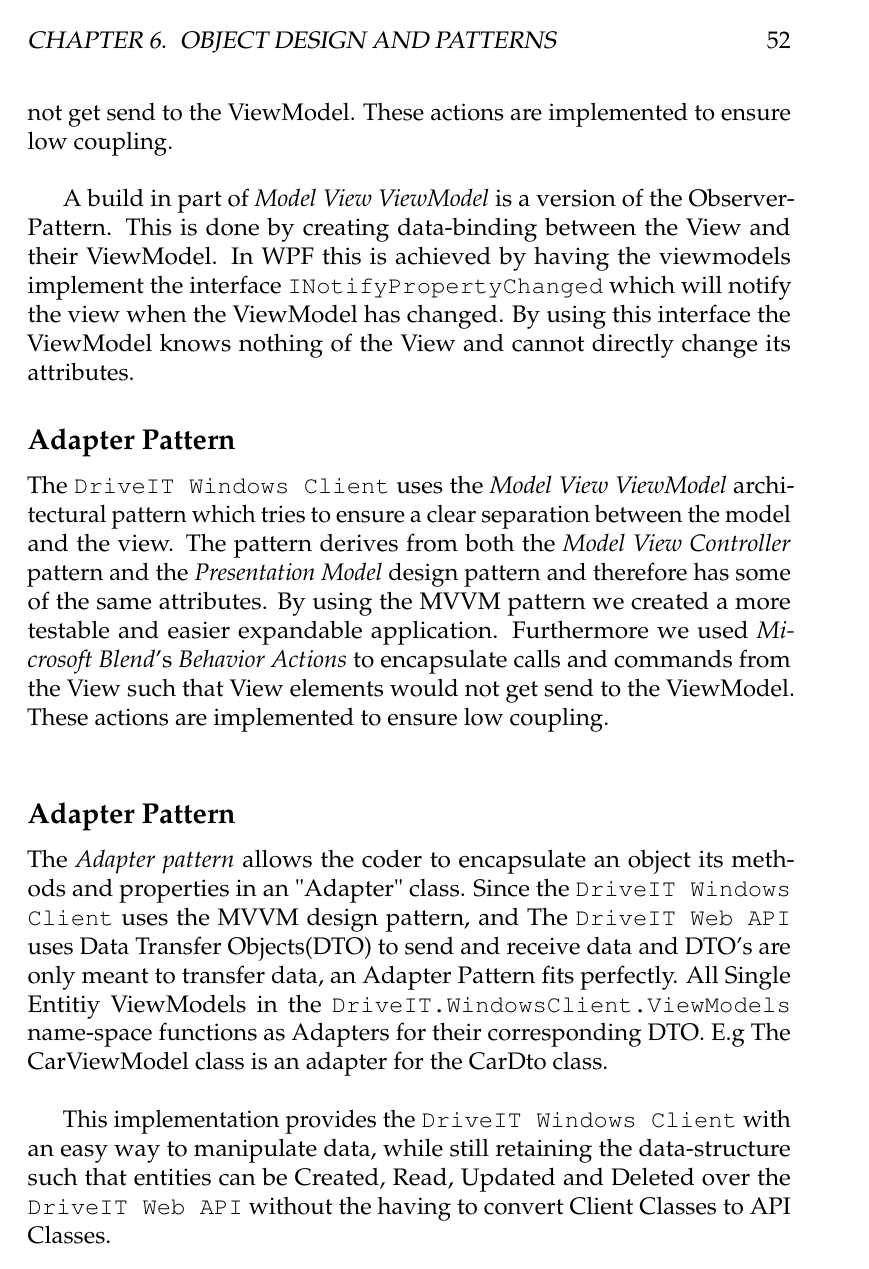
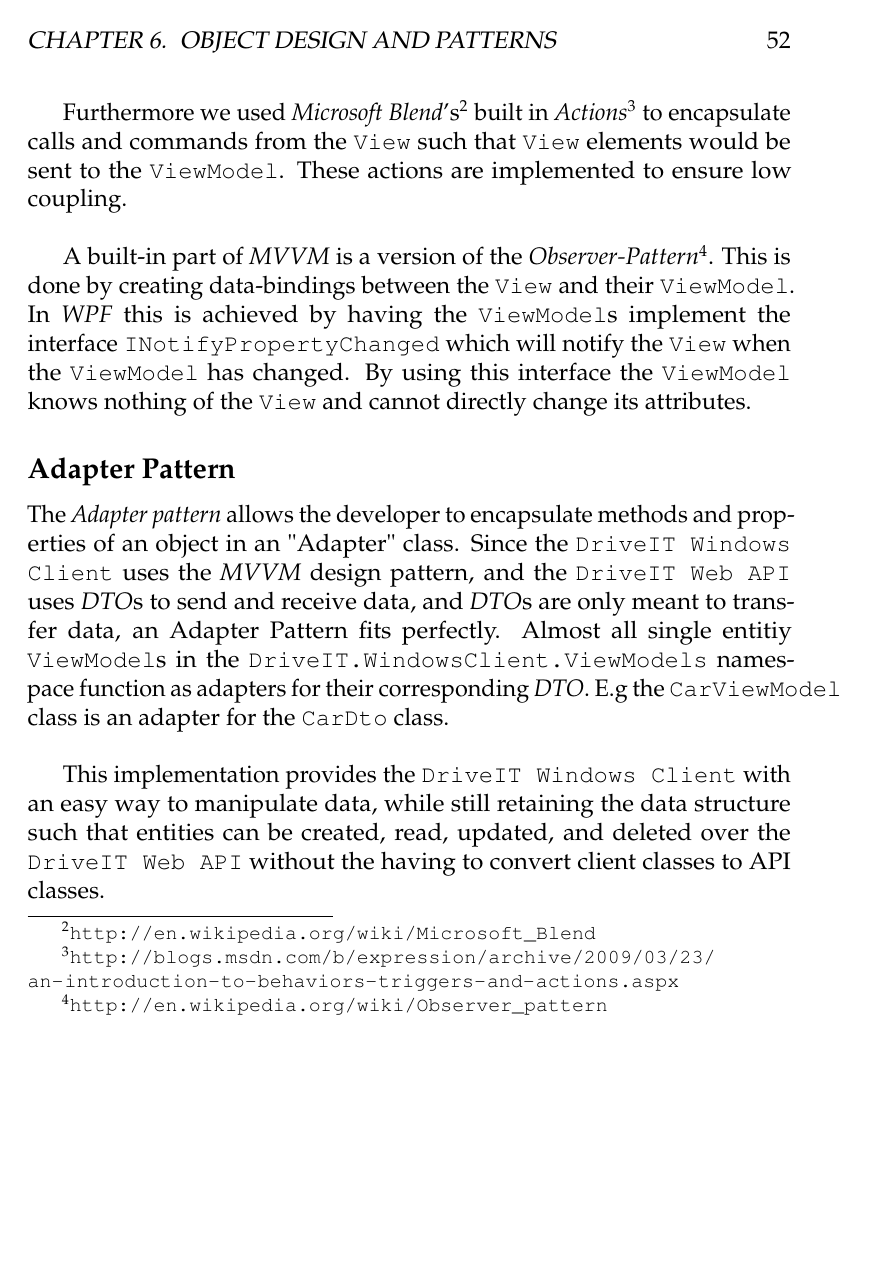
Before and after one commit to andersfischernielsen/DriveIT, a LaTeX thesis (documentation/tex/main.tex, which reads documentation/tex/ODD-Part/ODD-ObjectDesignAndPatterns-DesignPatterns.tex): page 59 of 81 before the commit and page 59 of 82 after it. Compiled offline with pdfLaTeX; an older LaTeX class or package is replaced by its successor.

Commit message:
design patterns and interfaces.

```diff
--- a/documentation/tex/ODD-Part/ODD-ObjectDesignAndPatterns-DesignPatterns.tex
+++ b/documentation/tex/ODD-Part/ODD-ObjectDesignAndPatterns-DesignPatterns.tex
@@ -10,13 +10,10 @@ The \texttt{DriveIT Windows Client} uses the \emph{Model View ViewModel} archite
 
-Furthermore we used \emph{Microsoft Blend}'s \emph{Behavior Actions} to encapsulate calls and commands from the View such that View elements would not get send to the ViewModel. These actions are implemented to ensure low coupling.\\
+Furthermore we used \textit{Microsoft Blend}'s\footnote{\url{http://en.wikipedia.org/wiki/Microsoft_Blend}} built in \textit{Actions}\footnote{\url{http://blogs.msdn.com/b/expression/archive/2009/03/23/an-introduction-to-behaviors-triggers-and-actions.aspx}} to encapsulate calls and commands from the \texttt{View} such that \texttt{View} elements would be sent to the \texttt{ViewModel}. These actions are implemented to ensure low coupling.\\
 
-A build in part of \textit{Model View ViewModel} is a version of the Observer-Pattern. This is done by creating data-binding between the View and their ViewModel. In WPF this is achieved by having the viewmodels implement the interface \texttt{INotifyPropertyChanged} which will notify the view when the ViewModel has changed. By using this interface the ViewModel knows nothing of the View and cannot directly change its attributes.
+A built-in part of \textit{MVVM} is a version of the \textit{Observer-Pattern}\footnote{\url{http://en.wikipedia.org/wiki/Observer_pattern}}. This is done by creating data-bindings between the \texttt{View} and their \texttt{ViewModel}. In \textit{WPF} this is achieved by having the \texttt{ViewModel}s implement the interface \texttt{INotifyPropertyChanged} which will notify the \texttt{View} when the \texttt{ViewModel} has changed. By using this interface the \texttt{ViewModel} knows nothing of the \texttt{View} and cannot directly change its attributes.
 
 \subsection{Adapter Pattern}
-The \texttt{DriveIT Windows Client} uses the \textit{Model View ViewModel} architectural pattern which tries to ensure a clear separation between the model and the view. The pattern derives from both the \textit{Model View Controller} pattern and the \textit{Presentation Model} design pattern and therefore has some of the same attributes. By using the MVVM pattern we created a more testable and easier expandable application. Furthermore we used \textit{Microsoft Blend}'s \textit{Behavior Actions} to encapsulate calls and commands from the View such that View elements would not get send to the ViewModel. These actions are implemented to ensure low coupling.\\
+The \textit{Adapter pattern} allows the developer to encapsulate methods and properties of an object in an "Adapter" class. Since the \texttt{DriveIT Windows Client} uses the \textit{MVVM} design pattern, and the \texttt{DriveIT Web API} uses \textit{DTO}s to send and receive data, and \textit{DTO}s are only meant to transfer data, an Adapter Pattern fits perfectly. Almost all single entitiy \texttt{ViewModel}s in the \texttt{DriveIT.WindowsClient.ViewModels} namespace function as adapters for their corresponding \textit{DTO}. E.g the \texttt{CarViewModel} class is an adapter for the \texttt{CarDto} class.\\
 
+This implementation provides the \texttt{DriveIT Windows Client} with an easy way to manipulate data, while still retaining the data structure such that entities can be created, read, updated, and deleted over the \texttt{DriveIT Web API} without the having to convert client classes to API classes.
 
-\subsection{Adapter Pattern}
-The \textit{Adapter pattern} allows the coder to encapsulate an object its methods and properties in an "Adapter" class. Since the \texttt{DriveIT Windows Client} uses the MVVM design pattern, and The \texttt{DriveIT Web API} uses Data Transfer Objects(DTO) to send and receive data and DTO's are only meant to transfer data, an Adapter Pattern fits perfectly. All Single Entitiy ViewModels in the \texttt{DriveIT.WindowsClient.ViewModels} name-space functions as Adapters for their corresponding DTO. E.g The CarViewModel class is an adapter for the CarDto class.\\
-
-This implementation provides the \texttt{DriveIT Windows Client} with an easy way to manipulate data, while still retaining the data-structure such that entities can be Created, Read, Updated and Deleted over the \texttt{DriveIT Web API} without the having to convert Client Classes to API Classes.
@@ -30,6 +26,6 @@ This implementation provides the \texttt{DriveIT Windows Client} with an easy wa
 	\label{fig:MVCPattern}
 \end{figure}
-The \texttt{DriveIT Web Client} uses the "Model View Controller" architectural pattern, which is making a seperation of the business logic (model) and the input control (controller) from the display logic (view).
+The \texttt{DriveIT Web Client} uses the \textit{Model View Controller}\footnote{\url{http://www.w3schools.com/aspnet/mvc_intro.asp}} (henceforth \textit{MVC}) architectural pattern, which is making a separation of the business logic, the \textit{Model}, and the input control, the \textit{Controller}, from the display logic, \textit{View}.
 
 The model is the part of the application that wil be handling all the logic for the application data. The models are being used to store data from the dabatase.
 The view is the part of the application that will be handling the representation of the data. Most often, this data will be given by the model.
```
Also changed, not shown: documentation/tex/ODD-Part/ODD-ObjectDesignAndPatterns-Interfaces.tex (+4 -4 lines), documentation/tex/ODD-Part/ODD-ObjectDesignAndPatterns-DesignPatterns.tex (15 more changed lines).
